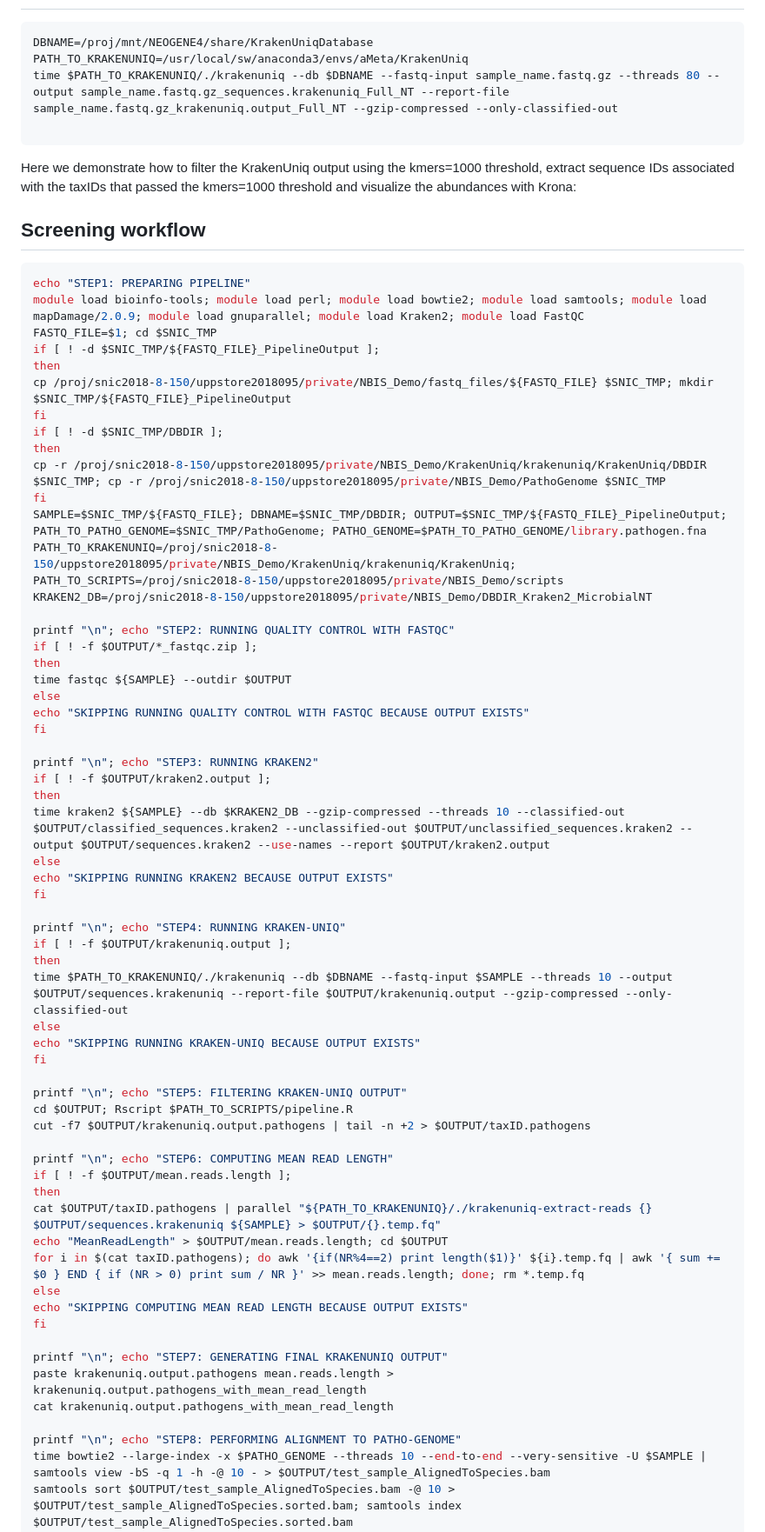
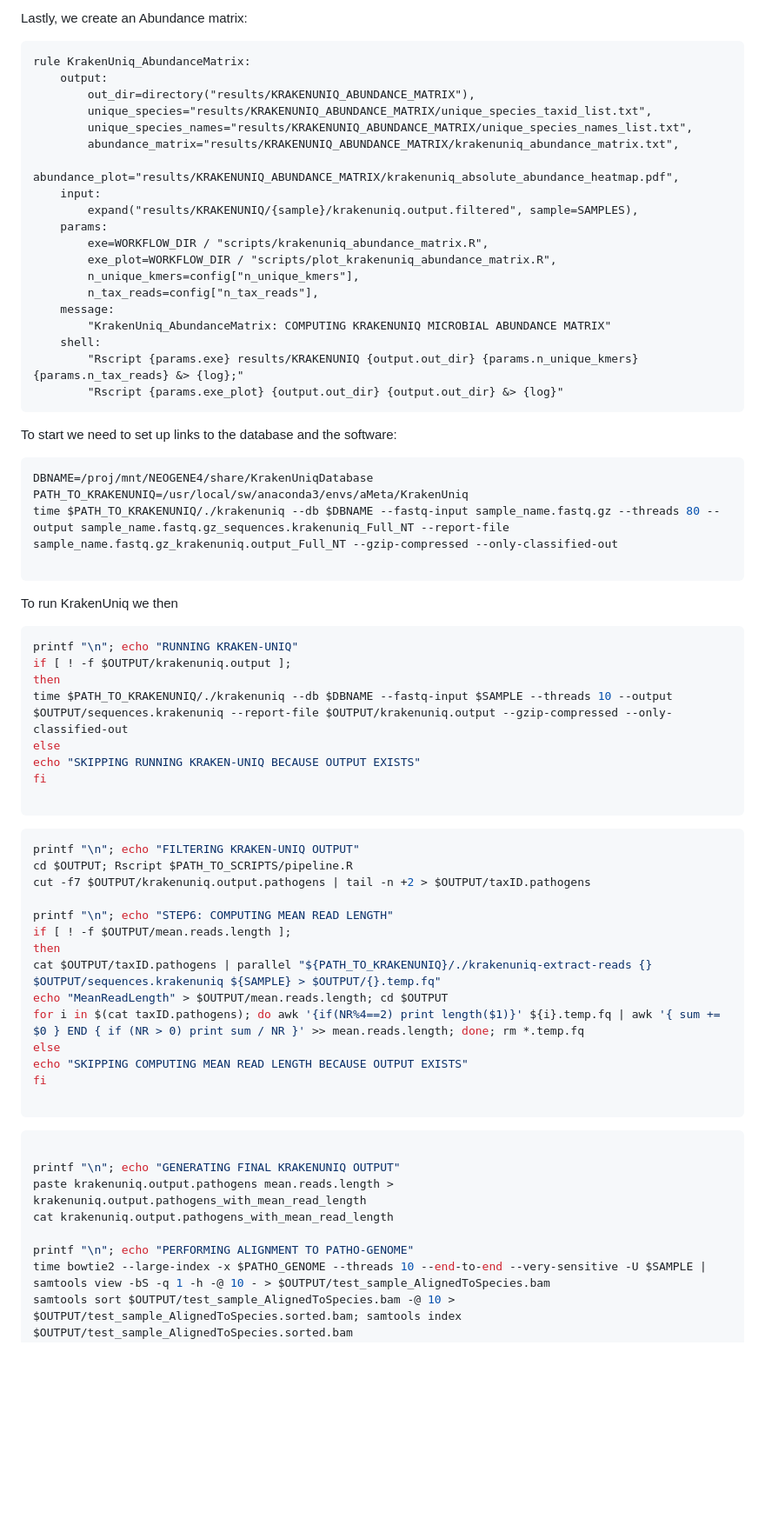
Before and after one commit to kirdoklab/aMeta-workshop, a Markdown page: krakenuniq.md, the part around one of its changes. Shown at 87% size. Rendered like a GitHub page; blank space fills up the shorter version.

Commit message:
krakenuniq updated

````diff
--- a/krakenuniq.md
+++ b/krakenuniq.md
@@ -17,3 +83,30 @@ Here we show an example of how to run a sample using the full NT KrakenUniq data
+Lastly, we create an Abundance matrix:
+
+```
+rule KrakenUniq_AbundanceMatrix:
+    output:
+        out_dir=directory("results/KRAKENUNIQ_ABUNDANCE_MATRIX"),
+        unique_species="results/KRAKENUNIQ_ABUNDANCE_MATRIX/unique_species_taxid_list.txt",
+        unique_species_names="results/KRAKENUNIQ_ABUNDANCE_MATRIX/unique_species_names_list.txt",
+        abundance_matrix="results/KRAKENUNIQ_ABUNDANCE_MATRIX/krakenuniq_abundance_matrix.txt",
+        abundance_plot="results/KRAKENUNIQ_ABUNDANCE_MATRIX/krakenuniq_absolute_abundance_heatmap.pdf",
+    input:
+        expand("results/KRAKENUNIQ/{sample}/krakenuniq.output.filtered", sample=SAMPLES),
+    params:
+        exe=WORKFLOW_DIR / "scripts/krakenuniq_abundance_matrix.R",
+        exe_plot=WORKFLOW_DIR / "scripts/plot_krakenuniq_abundance_matrix.R",
+        n_unique_kmers=config["n_unique_kmers"],
+        n_tax_reads=config["n_tax_reads"],
+    message:
+        "KrakenUniq_AbundanceMatrix: COMPUTING KRAKENUNIQ MICROBIAL ABUNDANCE MATRIX"
+    shell:
+        "Rscript {params.exe} results/KRAKENUNIQ {output.out_dir} {params.n_unique_kmers} {params.n_tax_reads} &> {log};"
+        "Rscript {params.exe_plot} {output.out_dir} {output.out_dir} &> {log}"
+```
+
+
+
+To start we need to set up links to the database and the software:
 
 
 ```bash
@@ -23,46 +116,12 @@ time $PATH_TO_KRAKENUNIQ/./krakenuniq --db $DBNAME --fastq-input sample_name.fas
 
 ```
 
-Here we demonstrate how to filter the KrakenUniq output using the kmers=1000 threshold, extract sequence IDs associated with the taxIDs that passed the kmers=1000 threshold and visualize the abundances with Krona:
+To run KrakenUniq we then
 
 
 
-## Screening workflow
-
-
 ```bash
-echo "STEP1: PREPARING PIPELINE"
-module load bioinfo-tools; module load perl; module load bowtie2; module load samtools; module load mapDamage/2.0.9; module load gnuparallel; module load Kraken2; module load FastQC
-FASTQ_FILE=$1; cd $SNIC_TMP
-if [ ! -d $SNIC_TMP/${FASTQ_FILE}_PipelineOutput ];
-then
-cp /proj/snic2018-8-150/uppstore2018095/private/NBIS_Demo/fastq_files/${FASTQ_FILE} $SNIC_TMP; mkdir $SNIC_TMP/${FASTQ_FILE}_PipelineOutput
-fi
-if [ ! -d $SNIC_TMP/DBDIR ];
-then
-cp -r /proj/snic2018-8-150/uppstore2018095/private/NBIS_Demo/KrakenUniq/krakenuniq/KrakenUniq/DBDIR $SNIC_TMP; cp -r /proj/snic2018-8-150/uppstore2018095/private/NBIS_Demo/PathoGenome $SNIC_TMP
-fi
-SAMPLE=$SNIC_TMP/${FASTQ_FILE}; DBNAME=$SNIC_TMP/DBDIR; OUTPUT=$SNIC_TMP/${FASTQ_FILE}_PipelineOutput; PATH_TO_PATHO_GENOME=$SNIC_TMP/PathoGenome; PATHO_GENOME=$PATH_TO_PATHO_GENOME/library.pathogen.fna
-PATH_TO_KRAKENUNIQ=/proj/snic2018-8-150/uppstore2018095/private/NBIS_Demo/KrakenUniq/krakenuniq/KrakenUniq; PATH_TO_SCRIPTS=/proj/snic2018-8-150/uppstore2018095/private/NBIS_Demo/scripts
-KRAKEN2_DB=/proj/snic2018-8-150/uppstore2018095/private/NBIS_Demo/DBDIR_Kraken2_MicrobialNT
-
-printf "\n"; echo "STEP2: RUNNING QUALITY CONTROL WITH FASTQC"
-if [ ! -f $OUTPUT/*_fastqc.zip ];
-then
-time fastqc ${SAMPLE} --outdir $OUTPUT
-else
-echo "SKIPPING RUNNING QUALITY CONTROL WITH FASTQC BECAUSE OUTPUT EXISTS"
-fi
-
-printf "\n"; echo "STEP3: RUNNING KRAKEN2"
-if [ ! -f $OUTPUT/kraken2.output ];
-then
-time kraken2 ${SAMPLE} --db $KRAKEN2_DB --gzip-compressed --threads 10 --classified-out $OUTPUT/classified_sequences.kraken2 --unclassified-out $OUTPUT/unclassified_sequences.kraken2 --output $OUTPUT/sequences.kraken2 --use-names --report $OUTPUT/kraken2.output
-else
-echo "SKIPPING RUNNING KRAKEN2 BECAUSE OUTPUT EXISTS"
-fi
-
-printf "\n"; echo "STEP4: RUNNING KRAKEN-UNIQ"
+printf "\n"; echo "RUNNING KRAKEN-UNIQ"
 if [ ! -f $OUTPUT/krakenuniq.output ];
 then
 time $PATH_TO_KRAKENUNIQ/./krakenuniq --db $DBNAME --fastq-input $SAMPLE --threads 10 --output $OUTPUT/sequences.krakenuniq --report-file $OUTPUT/krakenuniq.output --gzip-compressed --only-classified-out
@@ -70,7 +129,13 @@ else
 echo "SKIPPING RUNNING KRAKEN-UNIQ BECAUSE OUTPUT EXISTS"
 fi
 
-printf "\n"; echo "STEP5: FILTERING KRAKEN-UNIQ OUTPUT"
+```
+
+
+
+
+```bash
+printf "\n"; echo "FILTERING KRAKEN-UNIQ OUTPUT"
 cd $OUTPUT; Rscript $PATH_TO_SCRIPTS/pipeline.R
 cut -f7 $OUTPUT/krakenuniq.output.pathogens | tail -n +2 > $OUTPUT/taxID.pathogens
 
@@ -84,11 +149,15 @@ else
 echo "SKIPPING COMPUTING MEAN READ LENGTH BECAUSE OUTPUT EXISTS"
 fi
 
-printf "\n"; echo "STEP7: GENERATING FINAL KRAKENUNIQ OUTPUT"
+```
+
+```bash
+
+printf "\n"; echo "GENERATING FINAL KRAKENUNIQ OUTPUT"
 paste krakenuniq.output.pathogens mean.reads.length > krakenuniq.output.pathogens_with_mean_read_length
 cat krakenuniq.output.pathogens_with_mean_read_length
 
-printf "\n"; echo "STEP8: PERFORMING ALIGNMENT TO PATHO-GENOME"
+printf "\n"; echo "PERFORMING ALIGNMENT TO PATHO-GENOME"
 time bowtie2 --large-index -x $PATHO_GENOME --threads 10 --end-to-end --very-sensitive -U $SAMPLE | samtools view -bS -q 1 -h -@ 10 - > $OUTPUT/test_sample_AlignedToSpecies.bam
 samtools sort $OUTPUT/test_sample_AlignedToSpecies.bam -@ 10 > $OUTPUT/test_sample_AlignedToSpecies.sorted.bam; samtools index $OUTPUT/test_sample_AlignedToSpecies.sorted.bam
 samtools markdup -r $OUTPUT/test_sample_AlignedToSpecies.sorted.bam $OUTPUT/test_sample_AlignedToSpecies.sorted.dedup.bam; samtools index $OUTPUT/test_sample_AlignedToSpecies.sorted.dedup.bam
````
Also changed, not shown: other parts of krakenuniq.md (+80 -8 lines).
